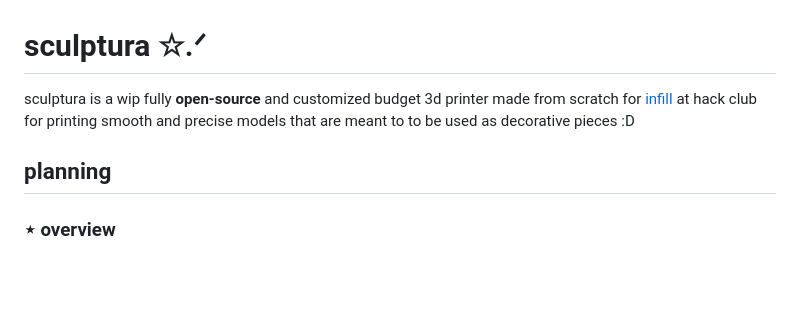
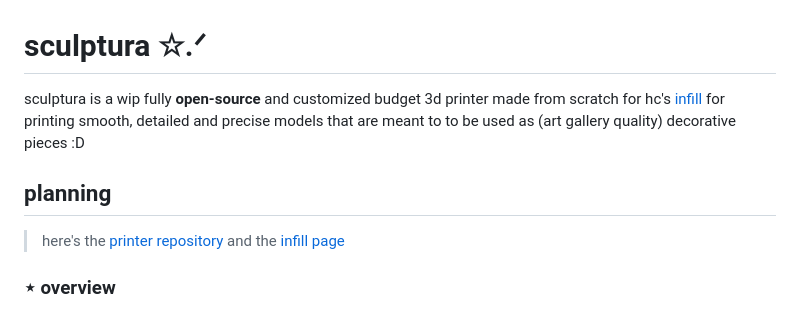
Before and after one commit to arsoninstigator/sculptura, a Markdown page: README.md, the part around the change printed below. Rendered like a GitHub page; blank space fills up the shorter version.

```diff
--- a/README.md
+++ b/README.md
@@ -1,9 +1,10 @@
 # sculptura ☆.ᐟ
 
-sculptura is a wip fully **open-source** and customized budget 3d printer made from scratch for [infill](infill.hackclub.com) at hack club for printing smooth and precise models that are meant to to be used as decorative pieces :D
+sculptura is a wip fully **open-source** and customized budget 3d printer made from scratch for hc's [infill](infill.hackclub.com) for printing smooth, detailed and precise models that are meant to to be used as (art gallery quality) decorative pieces :D
 
 ## planning
-
+> here's the [printer repository](https://arsoninstigator/sculptura) and the [infill page](https://infill.hackclub.com/printers/sculptura/)
+>
 ### ⋆ overview
 - build volume: ~220x220x250mm
 - multi-color & silent operation
```
Also changed, not shown: other parts of README.md (+0 -1 lines).
